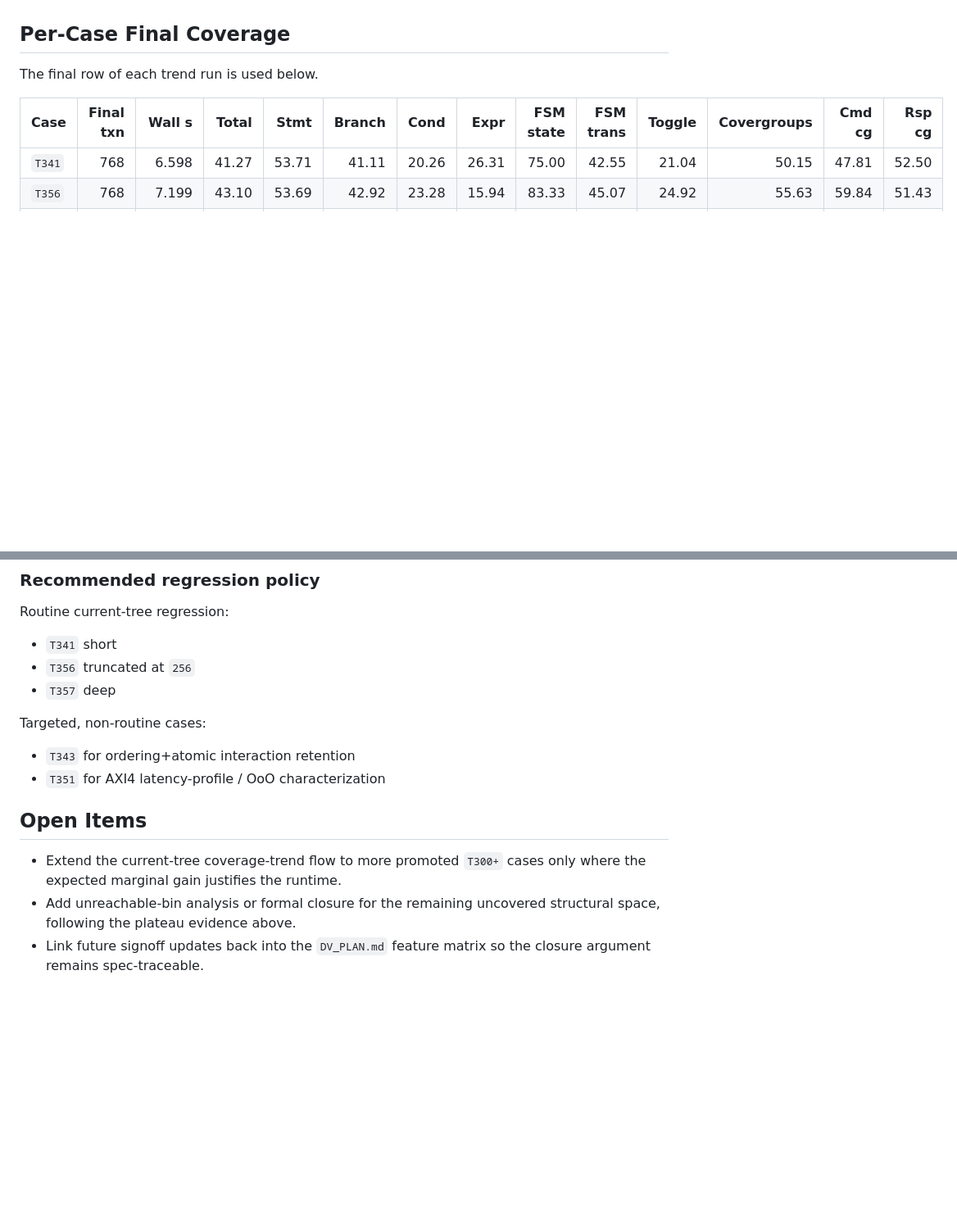
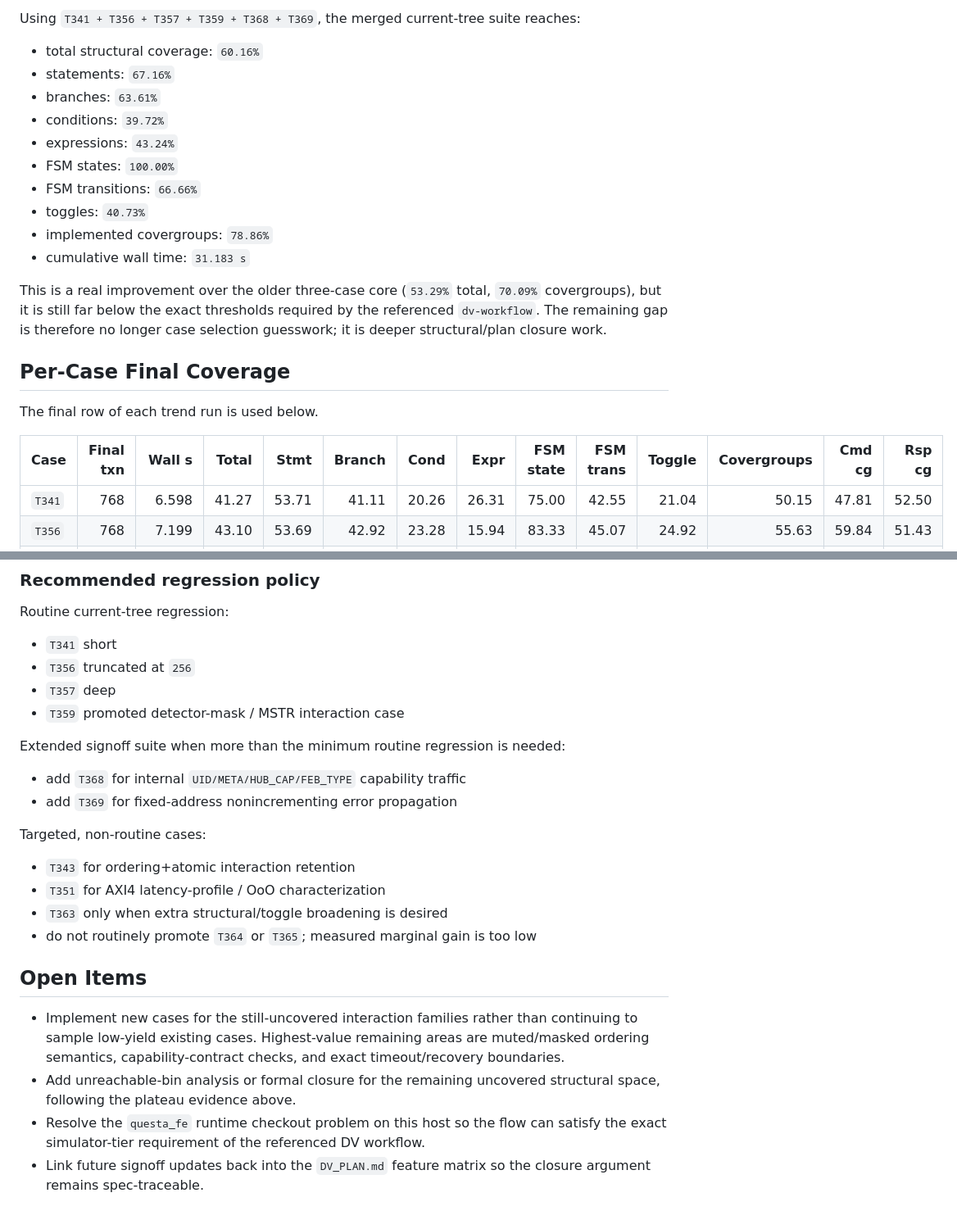
Before and after one commit to yifeng-ethz/slow-control_hub, a Markdown page: doc/VERIFICATION_SIGNOFF.md, 2 parts joined by grey strips. Shown at 82% size. Drawn GitHub-style; blank space fills up the shorter version.

Commit message:
sc_hub: refresh verification signoff with promoted suite data

```diff
--- a/doc/VERIFICATION_SIGNOFF.md
+++ b/doc/VERIFICATION_SIGNOFF.md
@@ -174,3 +219,21 @@ Practical consequence:
+Using `T341 + T356 + T357 + T359 + T368 + T369`, the merged current-tree suite
+reaches:
+
+- total structural coverage: `60.16%`
+- statements: `67.16%`
+- branches: `63.61%`
+- conditions: `39.72%`
+- expressions: `43.24%`
+- FSM states: `100.00%`
+- FSM transitions: `66.66%`
+- toggles: `40.73%`
+- implemented covergroups: `78.86%`
+- cumulative wall time: `31.183 s`
+
+This is a real improvement over the older three-case core (`53.29%` total,
+`70.09%` covergroups), but it is still far below the exact thresholds required
+by the referenced `dv-workflow`. The remaining gap is therefore no longer case
+selection guesswork; it is deeper structural/plan closure work.
 
 ## Per-Case Final Coverage
 
@@ -320,17 +383,29 @@ Routine current-tree regression:
 - `T341` short
 - `T356` truncated at `256`
 - `T357` deep
+- `T359` promoted detector-mask / MSTR interaction case
+
+Extended signoff suite when more than the minimum routine regression is needed:
+
+- add `T368` for internal `UID/META/HUB_CAP/FEB_TYPE` capability traffic
+- add `T369` for fixed-address nonincrementing error propagation
 
 Targeted, non-routine cases:
 
 - `T343` for ordering+atomic interaction retention
 - `T351` for AXI4 latency-profile / OoO characterization
+- `T363` only when extra structural/toggle broadening is desired
+- do not routinely promote `T364` or `T365`; measured marginal gain is too low
 
 ## Open Items
 
-- Extend the current-tree coverage-trend flow to more promoted `T300+` cases only
-  where the expected marginal gain justifies the runtime.
+- Implement new cases for the still-uncovered interaction families rather than
+  continuing to sample low-yield existing cases. Highest-value remaining areas
+  are muted/masked ordering semantics, capability-contract checks, and exact
+  timeout/recovery boundaries.
 - Add unreachable-bin analysis or formal closure for the remaining uncovered
   structural space, following the plateau evidence above.
+- Resolve the `questa_fe` runtime checkout problem on this host so the flow can
+  satisfy the exact simulator-tier requirement of the referenced DV workflow.
 - Link future signoff updates back into the `DV_PLAN.md` feature matrix so the
   closure argument remains spec-traceable.
```
Also changed, not shown: other parts of doc/VERIFICATION_SIGNOFF.md (+48 -3 lines).
